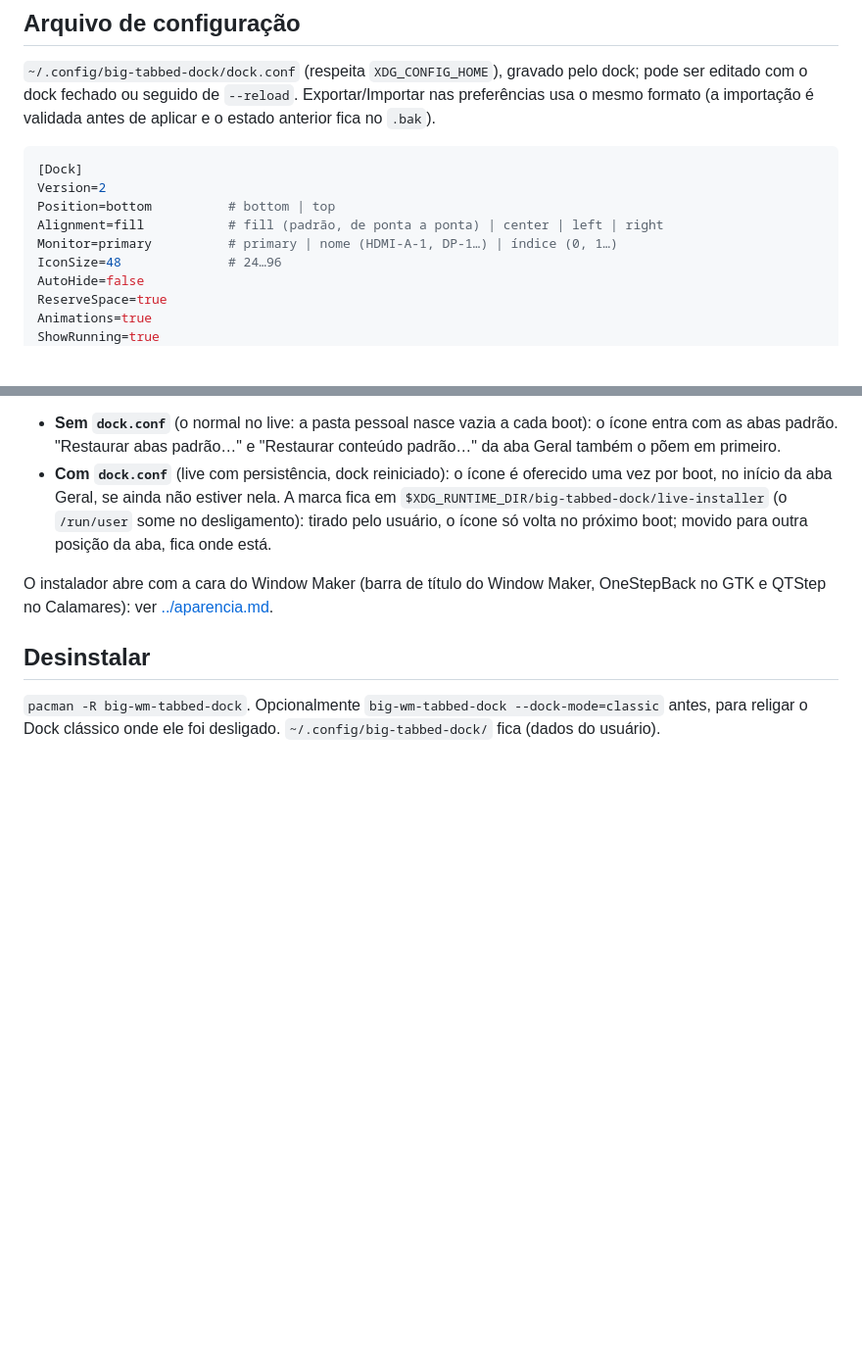
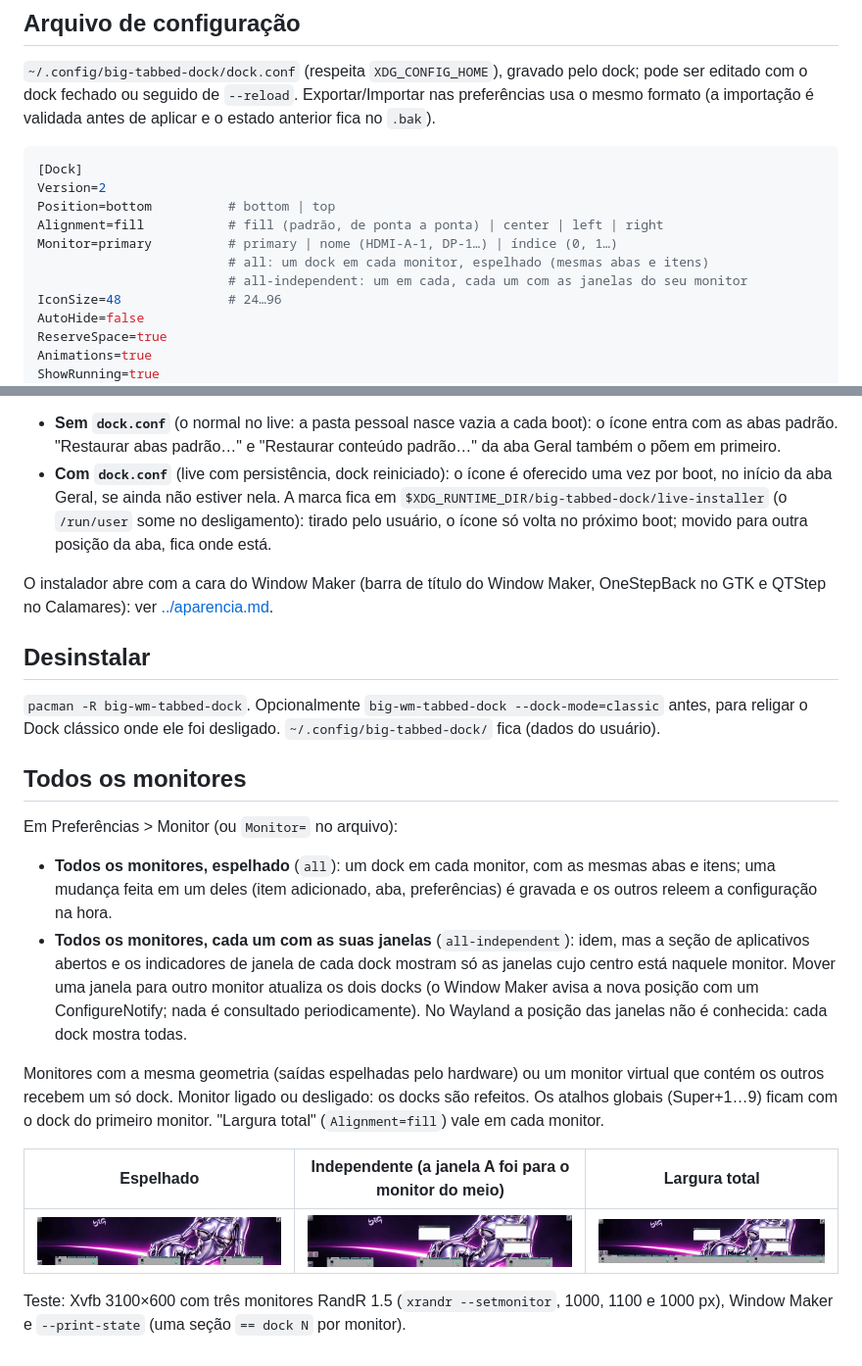
Before and after one commit to big-windowmaker/big-wm, a Markdown page: docs/tabbed-dock/uso-e-configuracao.md, 2 parts joined by grey strips. Shown at 98% size. GitHub-like rendering; pictures changed too: docs/screenshots/tabbed-dock/x11-3-monitores-espelhado.png (added), docs/screenshots/tabbed-dock/x11-3-monitores-independente-movida.png (added), docs/screenshots/tabbed-dock/x11-3-monitores-largura-total.png (added); blank space fills up the shorter version.

```diff
--- a/docs/tabbed-dock/uso-e-configuracao.md
+++ b/docs/tabbed-dock/uso-e-configuracao.md
@@ -91,6 +91,8 @@ Version=2
 Position=bottom          # bottom | top
 Alignment=fill           # fill (padrão, de ponta a ponta) | center | left | right
 Monitor=primary          # primary | nome (HDMI-A-1, DP-1…) | índice (0, 1…)
+                         # all: um dock em cada monitor, espelhado (mesmas abas e itens)
+                         # all-independent: um em cada, cada um com as janelas do seu monitor
 IconSize=48              # 24…96
 AutoHide=false
 ReserveSpace=true
@@ -151,3 +153,32 @@ Maker, OneStepBack no GTK e QTStep no Calamares): ver
 `pacman -R big-wm-tabbed-dock`. Opcionalmente `big-wm-tabbed-dock
 --dock-mode=classic` antes, para religar o Dock clássico onde ele foi
 desligado. `~/.config/big-tabbed-dock/` fica (dados do usuário).
+
+## Todos os monitores
+
+Em Preferências > Monitor (ou `Monitor=` no arquivo):
+
+- **Todos os monitores, espelhado** (`all`): um dock em cada monitor, com as
+  mesmas abas e itens; uma mudança feita em um deles (item adicionado, aba,
+  preferências) é gravada e os outros releem a configuração na hora.
+- **Todos os monitores, cada um com as suas janelas** (`all-independent`):
+  idem, mas a seção de aplicativos abertos e os indicadores de janela de
+  cada dock mostram só as janelas cujo centro está naquele monitor. Mover
+  uma janela para outro monitor atualiza os dois docks (o Window Maker
+  avisa a nova posição com um ConfigureNotify; nada é consultado
+  periodicamente). No Wayland a posição das janelas não é conhecida: cada
+  dock mostra todas.
+
+Monitores com a mesma geometria (saídas espelhadas pelo hardware) ou um
+monitor virtual que contém os outros recebem um só dock. Monitor ligado ou
+desligado: os docks são refeitos. Os atalhos globais (Super+1…9) ficam com
+o dock do primeiro monitor. "Largura total" (`Alignment=fill`) vale em
+cada monitor.
+
+| Espelhado | Independente (a janela A foi para o monitor do meio) | Largura total |
+|---|---|---|
+| ![](../screenshots/tabbed-dock/x11-3-monitores-espelhado.png) | ![](../screenshots/tabbed-dock/x11-3-monitores-independente-movida.png) | ![](../screenshots/tabbed-dock/x11-3-monitores-largura-total.png) |
+
+Teste: Xvfb 3100×600 com três monitores RandR 1.5 (`xrandr --setmonitor`,
+1000, 1100 e 1000 px), Window Maker e `--print-state` (uma seção `== dock N`
+por monitor).
```
Also changed, not shown: docs/tabbed-dock/x11-wayland.md (+1 -1 lines), 10 other files.
